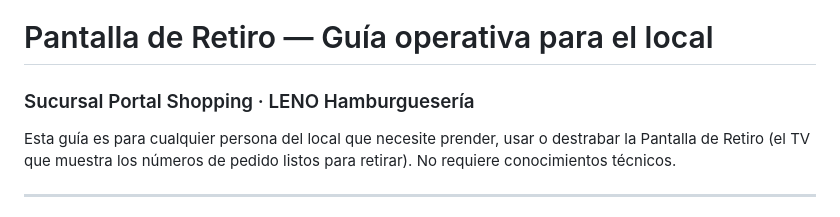
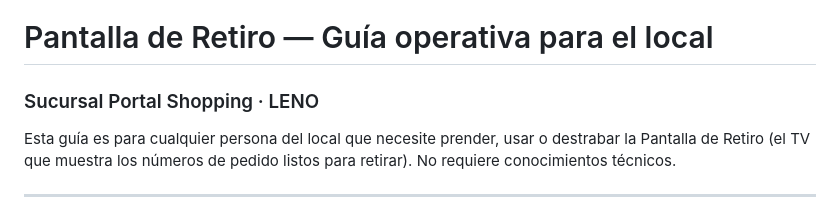
Before and after one commit to ignacio127/leno-portal-shopping, a Markdown page: README DE USO OPERATIVO.md, the part around the change. GitHub-like rendering.

```diff
--- a/README DE USO OPERATIVO.md
+++ b/README DE USO OPERATIVO.md
@@ -1,5 +1,5 @@
 # Pantalla de Retiro — Guía operativa para el local
-### Sucursal Portal Shopping · LENO Hamburguesería
+### Sucursal Portal Shopping · LENO
 
 Esta guía es para cualquier persona del local que necesite prender, usar o
 destrabar la Pantalla de Retiro (el TV que muestra los números de pedido listos
```
